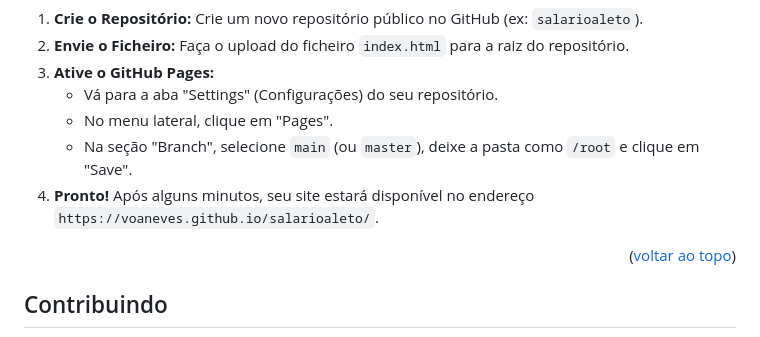
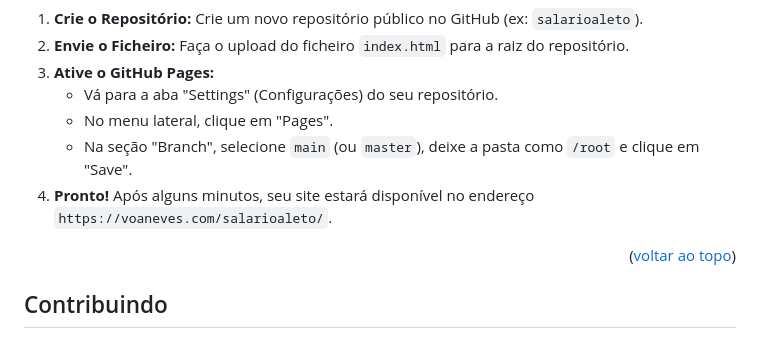
Before and after one commit to voaneves/salarioaleto, a Markdown page: README.md, the part around the change printed below. Rendered like a GitHub page.

```diff
--- a/README.md
+++ b/README.md
@@ -111,7 +111,7 @@ O deploy deste projeto no GitHub Pages é extremamente simples:
     * Vá para a aba "Settings" (Configurações) do seu repositório.
     * No menu lateral, clique em "Pages".
     * Na seção "Branch", selecione `main` (ou `master`), deixe a pasta como `/root` e clique em "Save".
-4.  **Pronto!** Após alguns minutos, seu site estará disponível no endereço `https://voaneves.github.io/salarioaleto/`.
+4.  **Pronto!** Após alguns minutos, seu site estará disponível no endereço `https://voaneves.com/salarioaleto/`.
 
 <p align="right">(<a href="#readme-top">voltar ao topo</a>)</p>
 
```
Also changed, not shown: other parts of README.md (+3 -3 lines).
